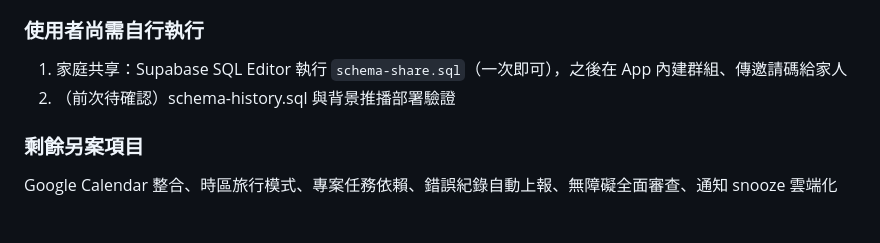
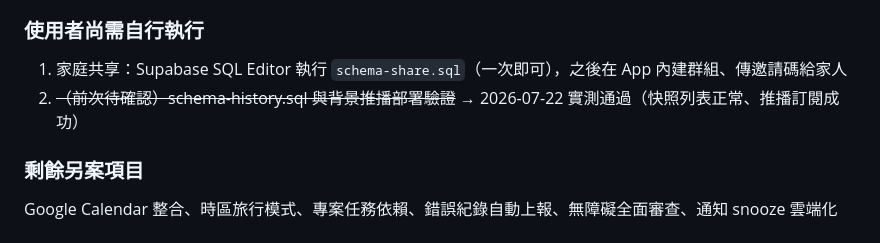
Before and after one commit to apply-git/calendar, a Markdown page: ROADMAP.md, the part around the change. GitHub-like rendering.

```diff
--- a/ROADMAP.md
+++ b/ROADMAP.md
@@ -122,7 +122,7 @@
 
 ### 使用者尚需自行執行
 1. 家庭共享：Supabase SQL Editor 執行 `schema-share.sql`（一次即可），之後在 App 內建群組、傳邀請碼給家人
-2. （前次待確認）schema-history.sql 與背景推播部署驗證
+2. ~~（前次待確認）schema-history.sql 與背景推播部署驗證~~ → 2026-07-22 實測通過（快照列表正常、推播訂閱成功）
 
 ### 剩餘另案項目
 Google Calendar 整合、時區旅行模式、專案任務依賴、錯誤紀錄自動上報、無障礙全面審查、通知 snooze 雲端化
```
Also changed, not shown: HANDOFF.md (+1 -1 lines).
